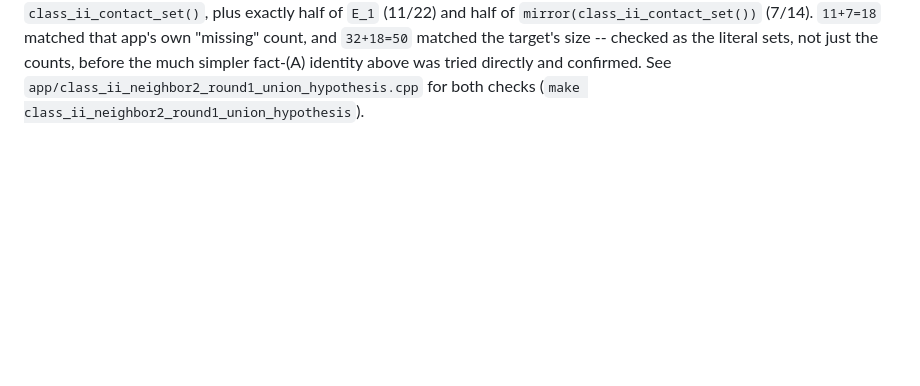
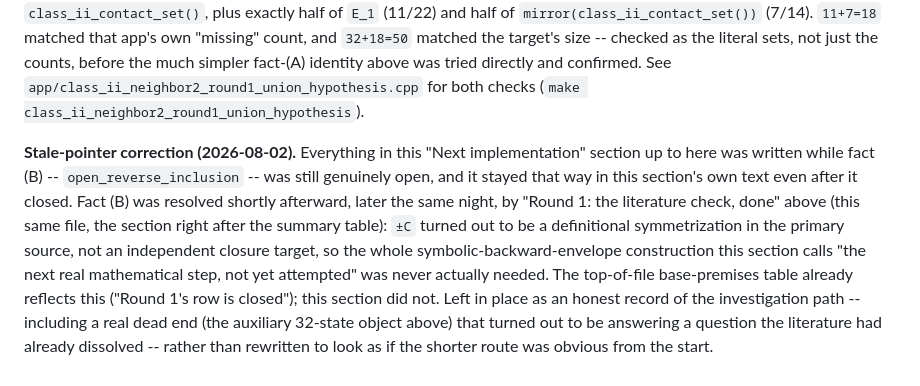
Before and after one commit to AMcRoberts/RavelMath, a Markdown page: docs/GLOBAL_CATALOGUE_OCCURRENCE_EXHAUSTION.md, the part around the change. Rendered like a GitHub page; blank space fills up the shorter version.

Commit message:
Add stale-pointer correction: Round 1's reverse-inclusion gap closed by the literature check, not the backward-envelope route

```diff
--- a/docs/GLOBAL_CATALOGUE_OCCURRENCE_EXHAUSTION.md
+++ b/docs/GLOBAL_CATALOGUE_OCCURRENCE_EXHAUSTION.md
@@ -1824,3 +1824,21 @@ size -- checked as the literal sets, not just the counts, before the
 much simpler fact-(A) identity above was tried directly and confirmed.
 See `app/class_ii_neighbor2_round1_union_hypothesis.cpp` for both
 checks (`make class_ii_neighbor2_round1_union_hypothesis`).
+
+**Stale-pointer correction (2026-08-02).** Everything in this "Next
+implementation" section up to here was written while fact (B) --
+`open_reverse_inclusion` -- was still genuinely open, and it stayed
+that way in this section's own text even after it closed. Fact (B) was
+resolved shortly afterward, later the same night, by "Round 1: the
+literature check, done" above (this same file, the section right after
+the summary table): `±C` turned out to be a definitional
+symmetrization in the primary source, not an independent closure
+target, so the whole symbolic-backward-envelope construction this
+section calls "the next real mathematical step, not yet attempted" was
+never actually needed. The top-of-file base-premises table already
+reflects this ("Round 1's row is closed"); this section did not. Left
+in place as an honest record of the investigation path -- including a
+real dead end (the auxiliary 32-state object above) that turned out to
+be answering a question the literature had already dissolved -- rather
+than rewritten to look as if the shorter route was obvious from the
+start.
```
